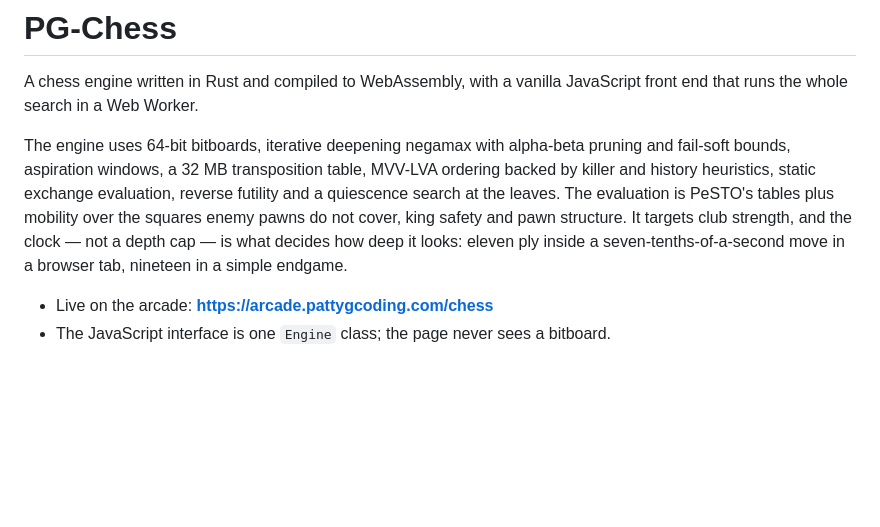
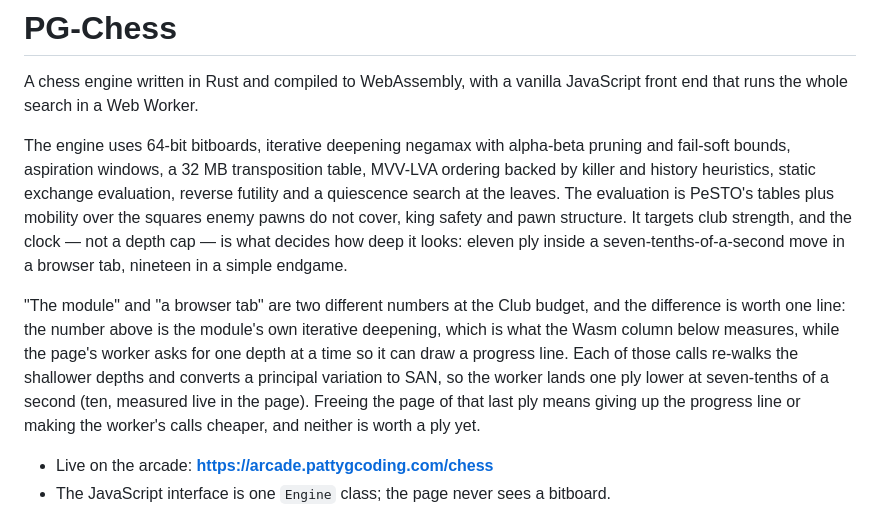
Before and after one commit to pattygcoding/PG-Chess, a Markdown page: README.md, the part around the change. Rendered like a GitHub page; blank space fills up the shorter version.

Commit message:
Name the module's number and the page's number
The browser reaches ten ply at the Club budget through the worker and eleven in the module's own deepening loop, because the worker asks for one depth at a time and re-walks the shallower depths to draw a progress line.  The README said 'a browser tab' for the module's number, which reads as a promise the page does not keep.

```diff
--- a/README.md
+++ b/README.md
@@ -9,8 +9,17 @@ MVV-LVA ordering backed by killer and history heuristics, static exchange
 evaluation, reverse futility and a quiescence search at the leaves.  The evaluation
 is PeSTO's tables plus mobility over the squares enemy pawns do not cover, king
 safety and pawn structure.  It targets club strength, and the clock — not a depth cap
-— is what decides how deep it looks: eleven ply inside a seven-tenths-of-a-second
-move in a browser tab, nineteen in a simple endgame.
+— is what decides how deep it looks: eleven ply inside a seven-tenths-of-a-second move
+in a browser tab, nineteen in a simple endgame.
+
+"The module" and "a browser tab" are two different numbers at the Club budget, and the
+difference is worth one line: the number above is the module's own iterative deepening,
+which is what the Wasm column below measures, while the page's worker asks for one
+depth at a time so it can draw a progress line.  Each of those calls re-walks the
+shallower depths and converts a principal variation to SAN, so the worker lands one ply
+lower at seven-tenths of a second (ten, measured live in the page).  Freeing the page
+of that last ply means giving up the progress line or making the worker's calls
+cheaper, and neither is worth a ply yet.
 
 * Live on the arcade: **<https://arcade.pattygcoding.com/chess>**
 * The JavaScript interface is one `Engine` class; the page never sees a bitboard.
```
